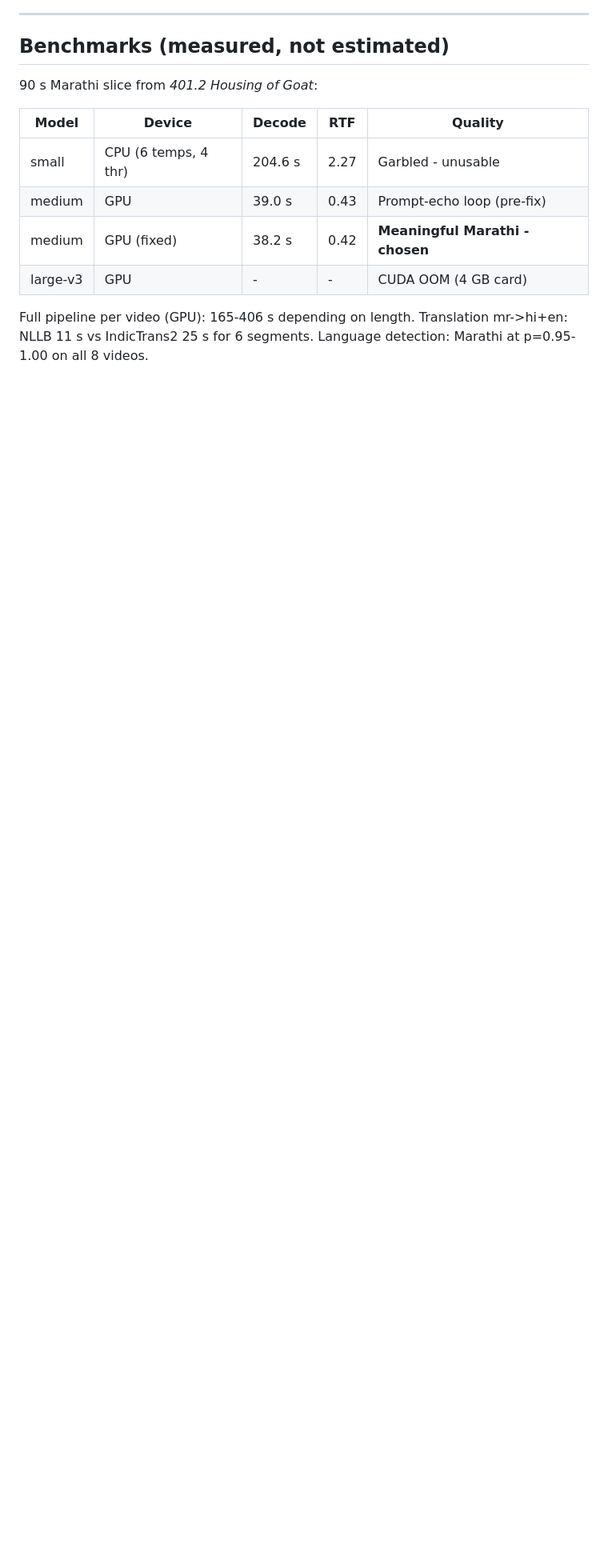
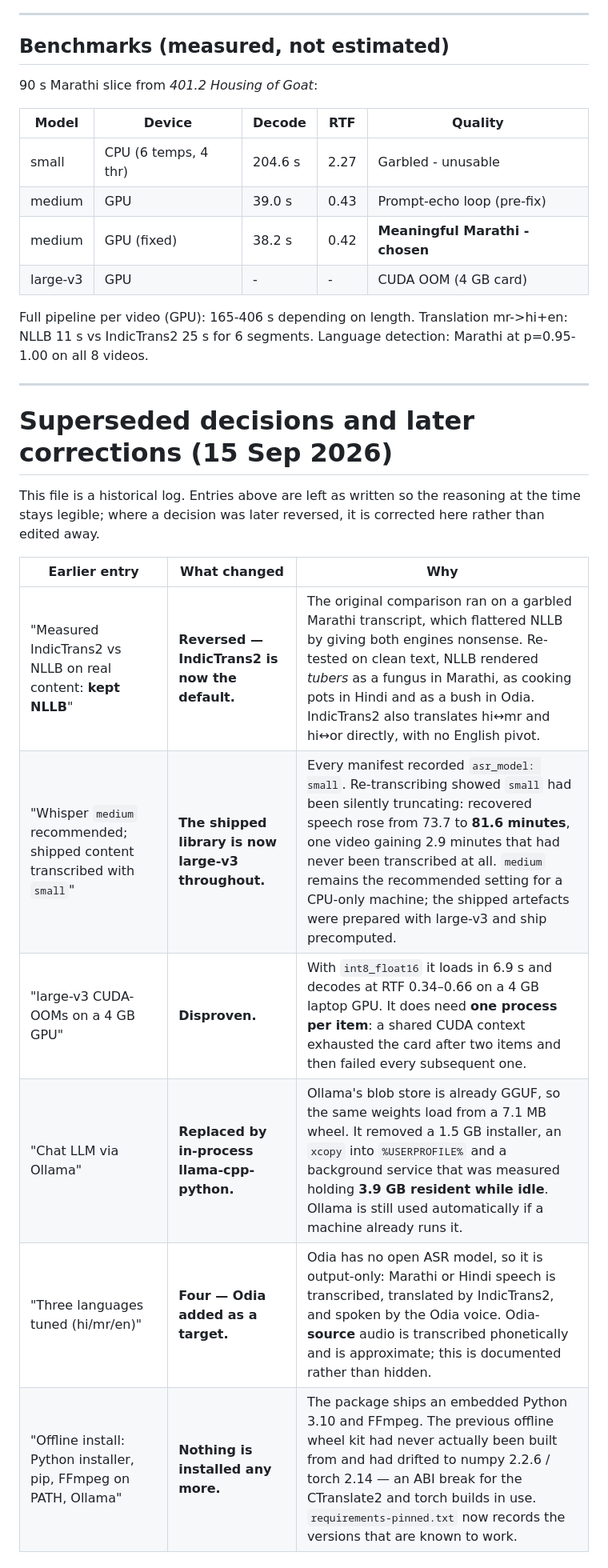
Before and after one commit to hansumkrishna/awazsetu, a Markdown page: docs/TASKS.md, the part around one of its changes. Shown at 80% size. Drawn GitHub-style; blank space fills up the shorter version.

```diff
--- a/docs/TASKS.md
+++ b/docs/TASKS.md
@@ -121,3 +121,21 @@ Status key: `[x]` done · `[~]` in progress · `[ ]` pending · `[>]` deferred b
 Full pipeline per video (GPU): 165-406 s depending on length.
 Translation mr->hi+en: NLLB 11 s vs IndicTrans2 25 s for 6 segments.
 Language detection: Marathi at p=0.95-1.00 on all 8 videos.
+
+---
+
+# Superseded decisions and later corrections (15 Sep 2026)
+
+This file is a historical log. Entries above are left as written so the reasoning at the
+time stays legible; where a decision was later reversed, it is corrected here rather than
+edited away.
+
+| Earlier entry | What changed | Why |
+|---|---|---|
+| "Measured IndicTrans2 vs NLLB on real content: **kept NLLB**" | **Reversed — IndicTrans2 is now the default.** | The original comparison ran on a garbled Marathi transcript, which flattered NLLB by giving both engines nonsense. Re-tested on clean text, NLLB rendered *tubers* as a fungus in Marathi, as cooking pots in Hindi and as a bush in Odia. IndicTrans2 also translates hi↔mr and hi↔or directly, with no English pivot. |
+| "Whisper `medium` recommended; shipped content transcribed with `small`" | **The shipped library is now large-v3 throughout.** | Every manifest recorded `asr_model: small`. Re-transcribing showed `small` had been silently truncating: recovered speech rose from 73.7 to **81.6 minutes**, one video gaining 2.9 minutes that had never been transcribed at all. `medium` remains the recommended setting for a CPU-only machine; the shipped artefacts were prepared with large-v3 and ship precomputed. |
+| "large-v3 CUDA-OOMs on a 4 GB GPU" | **Disproven.** | With `int8_float16` it loads in 6.9 s and decodes at RTF 0.34–0.66 on a 4 GB laptop GPU. It does need **one process per item**: a shared CUDA context exhausted the card after two items and then failed every subsequent one. |
+| "Chat LLM via Ollama" | **Replaced by in-process llama-cpp-python.** | Ollama's blob store is already GGUF, so the same weights load from a 7.1 MB wheel. It removed a 1.5 GB installer, an `xcopy` into `%USERPROFILE%` and a background service that was measured holding **3.9 GB resident while idle**. Ollama is still used automatically if a machine already runs it. |
+| "Three languages tuned (hi/mr/en)" | **Four — Odia added as a target.** | Odia has no open ASR model, so it is output-only: Marathi or Hindi speech is transcribed, translated by IndicTrans2, and spoken by the Odia voice. Odia-**source** audio is transcribed phonetically and is approximate; this is documented rather than hidden. |
+| "Offline install: Python installer, pip, FFmpeg on PATH, Ollama" | **Nothing is installed any more.** | The package ships an embedded Python 3.10 and FFmpeg. The previous offline wheel kit had never actually been built from and had drifted to numpy 2.2.6 / torch 2.14 — an ABI break for the CTranslate2 and torch builds in use. `requirements-pinned.txt` now records the versions that are known to work. |
+
```
Also changed, not shown: other parts of docs/TASKS.md (+9 -0 lines), docs/DEMO_SCRIPT.md (+104 -78 lines).
